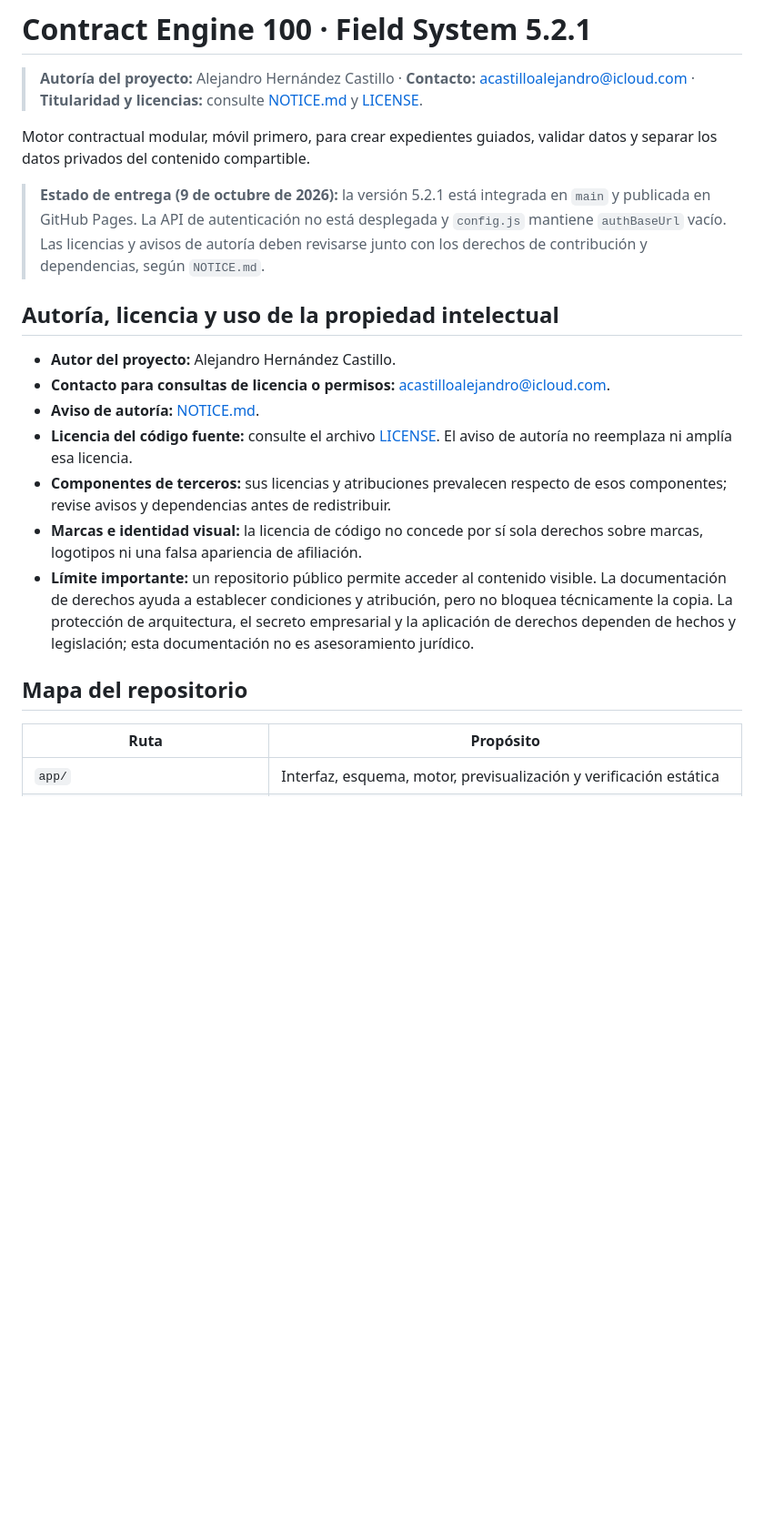
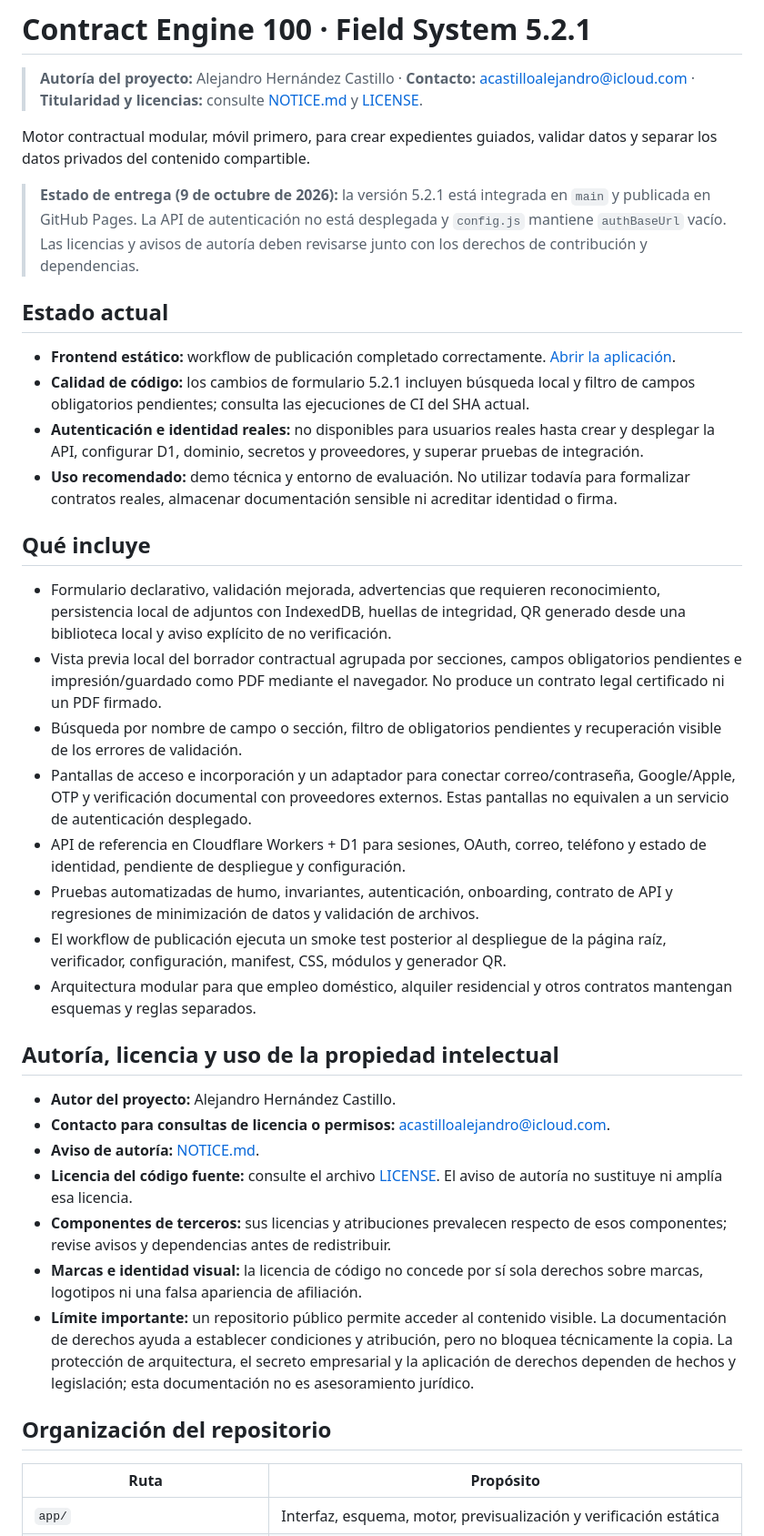
Before and after one commit to acastilloalejandro/-contract-engine-100, a Markdown page: README.md, the part around one of its changes. Shown at 91% size. Drawn GitHub-style; blank space fills up the shorter version.

```diff
--- a/README.md
+++ b/README.md
@@ -4,19 +4,37 @@
 
 Motor contractual modular, móvil primero, para crear expedientes guiados, validar datos y separar los datos privados del contenido compartible.
 
-> **Estado de entrega (9 de octubre de 2026):** la versión 5.2.1 está integrada en `main` y publicada en GitHub Pages. La API de autenticación no está desplegada y `config.js` mantiene `authBaseUrl` vacío. Las licencias y avisos de autoría deben revisarse junto con los derechos de contribución y dependencias, según `NOTICE.md`.
+> **Estado de entrega (9 de octubre de 2026):** la versión 5.2.1 está integrada en `main` y publicada en GitHub Pages. La API de autenticación no está desplegada y `config.js` mantiene `authBaseUrl` vacío. Las licencias y avisos de autoría deben revisarse junto con los derechos de contribución y dependencias.
+
+## Estado actual
+
+- **Frontend estático:** workflow de publicación completado correctamente. [Abrir la aplicación](https://acastilloalejandro.github.io/-contract-engine-100/).
+- **Calidad de código:** los cambios de formulario 5.2.1 incluyen búsqueda local y filtro de campos obligatorios pendientes; consulta las ejecuciones de CI del SHA actual.
+- **Autenticación e identidad reales:** no disponibles para usuarios reales hasta crear y desplegar la API, configurar D1, dominio, secretos y proveedores, y superar pruebas de integración.
+- **Uso recomendado:** demo técnica y entorno de evaluación. No utilizar todavía para formalizar contratos reales, almacenar documentación sensible ni acreditar identidad o firma.
+
+## Qué incluye
+
+- Formulario declarativo, validación mejorada, advertencias que requieren reconocimiento, persistencia local de adjuntos con IndexedDB, huellas de integridad, QR generado desde una biblioteca local y aviso explícito de no verificación.
+- Vista previa local del borrador contractual agrupada por secciones, campos obligatorios pendientes e impresión/guardado como PDF mediante el navegador. No produce un contrato legal certificado ni un PDF firmado.
+- Búsqueda por nombre de campo o sección, filtro de obligatorios pendientes y recuperación visible de los errores de validación.
+- Pantallas de acceso e incorporación y un adaptador para conectar correo/contraseña, Google/Apple, OTP y verificación documental con proveedores externos. Estas pantallas no equivalen a un servicio de autenticación desplegado.
+- API de referencia en Cloudflare Workers + D1 para sesiones, OAuth, correo, teléfono y estado de identidad, pendiente de despliegue y configuración.
+- Pruebas automatizadas de humo, invariantes, autenticación, onboarding, contrato de API y regresiones de minimización de datos y validación de archivos.
+- El workflow de publicación ejecuta un smoke test posterior al despliegue de la página raíz, verificador, configuración, manifest, CSS, módulos y generador QR.
+- Arquitectura modular para que empleo doméstico, alquiler residencial y otros contratos mantengan esquemas y reglas separados.
 
 ## Autoría, licencia y uso de la propiedad intelectual
 
 - **Autor del proyecto:** Alejandro Hernández Castillo.
 - **Contacto para consultas de licencia o permisos:** [acastilloalejandro@icloud.com](mailto:acastilloalejandro@icloud.com).
 - **Aviso de autoría:** [NOTICE.md](NOTICE.md).
-- **Licencia del código fuente:** consulte el archivo [LICENSE](LICENSE). El aviso de autoría no reemplaza ni amplía esa licencia.
+- **Licencia del código fuente:** consulte el archivo [LICENSE](LICENSE). El aviso de autoría no sustituye ni amplía esa licencia.
 - **Componentes de terceros:** sus licencias y atribuciones prevalecen respecto de esos componentes; revise avisos y dependencias antes de redistribuir.
 - **Marcas e identidad visual:** la licencia de código no concede por sí sola derechos sobre marcas, logotipos ni una falsa apariencia de afiliación.
 - **Límite importante:** un repositorio público permite acceder al contenido visible. La documentación de derechos ayuda a establecer condiciones y atribución, pero no bloquea técnicamente la copia. La protección de arquitectura, el secreto empresarial y la aplicación de derechos dependen de hechos y legislación; esta documentación no es asesoramiento jurídico.
 
-## Mapa del repositorio
+## Organización del repositorio
 
 | Ruta | Propósito |
 |---|---|
```
Also changed, not shown: other parts of README.md (+3 -39 lines).
